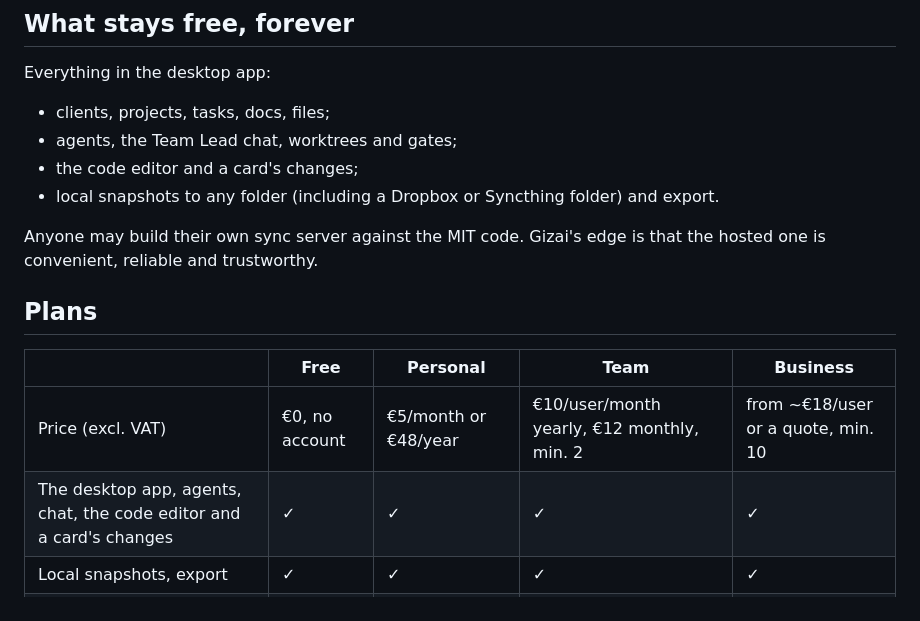
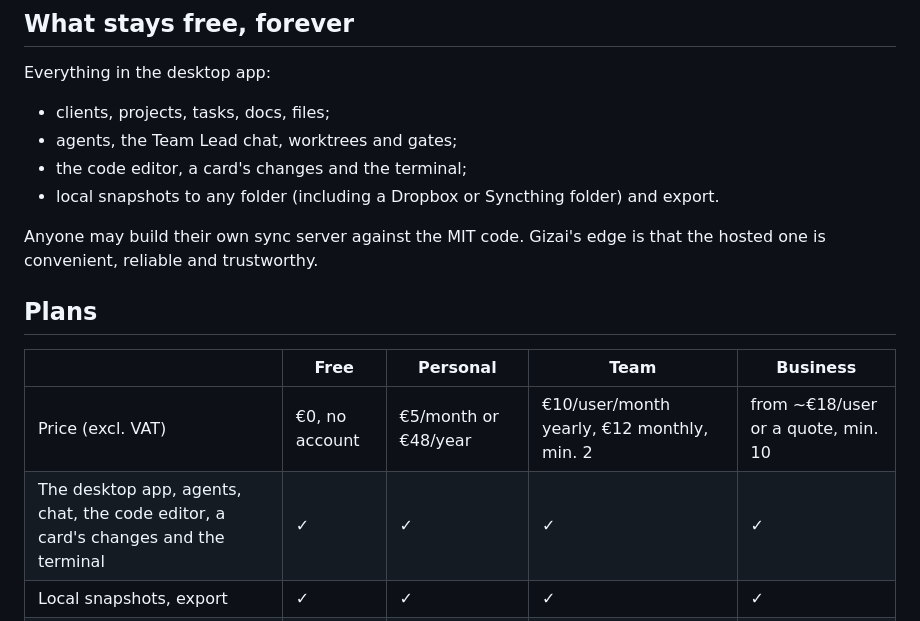
Before and after one commit to Yotech-AI/gizai, a Markdown page: docs/PAID-FEATURES.md, the part around the change. Rendered like a GitHub page.

```diff
--- a/docs/PAID-FEATURES.md
+++ b/docs/PAID-FEATURES.md
@@ -33,7 +33,7 @@ Everything in the desktop app:
 
 - clients, projects, tasks, docs, files;
 - agents, the Team Lead chat, worktrees and gates;
-- the code editor and a card's changes;
+- the code editor, a card's changes and the terminal;
 - local snapshots to any folder (including a Dropbox or Syncthing folder) and export.
 
 Anyone may build their own sync server against the MIT code. Gizai's edge is that the hosted one is convenient, reliable and trustworthy.
@@ -43,7 +43,7 @@ Anyone may build their own sync server against the MIT code. Gizai's edge is tha
 | | Free | Personal | Team | Business |
 |---|---|---|---|---|
 | Price (excl. VAT) | €0, no account | €5/month or €48/year | €10/user/month yearly, €12 monthly, min. 2 | from ~€18/user or a quote, min. 10 |
-| The desktop app, agents, chat, the code editor and a card's changes | ✓ | ✓ | ✓ | ✓ |
+| The desktop app, agents, chat, the code editor, a card's changes and the terminal | ✓ | ✓ | ✓ | ✓ |
 | Local snapshots, export | ✓ | ✓ | ✓ | ✓ |
 | Encrypted off-site backup, 90-day history, restore on a new machine | | ✓ (10 GB) | ✓ (25 GB per seat, pooled) | ✓ |
 | Sync between your own devices | | ✓ (when it ships, same price) | ✓ | ✓ |
```
Also changed, not shown: README.md (+1 -0 lines).
